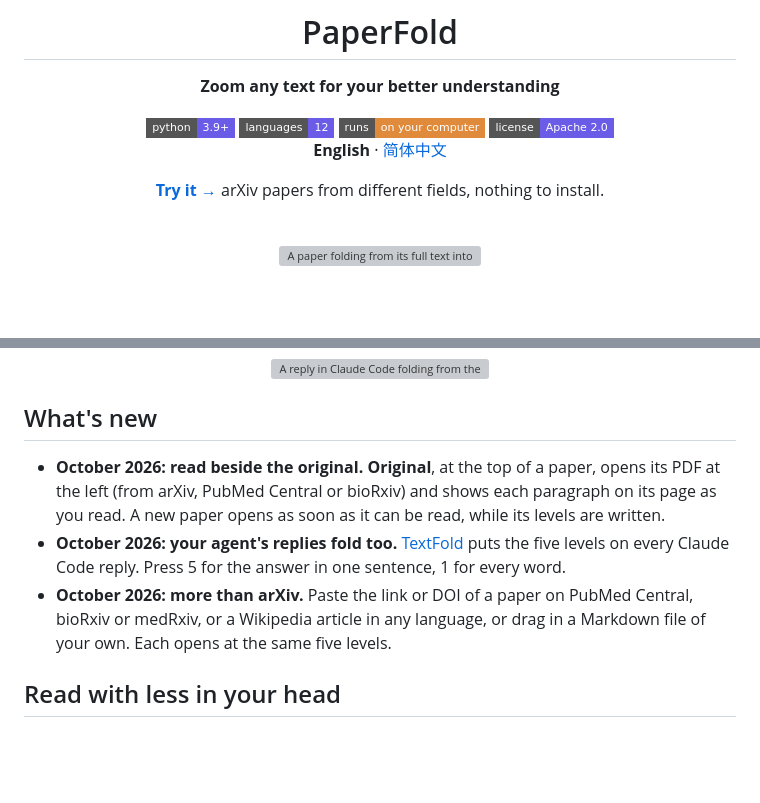
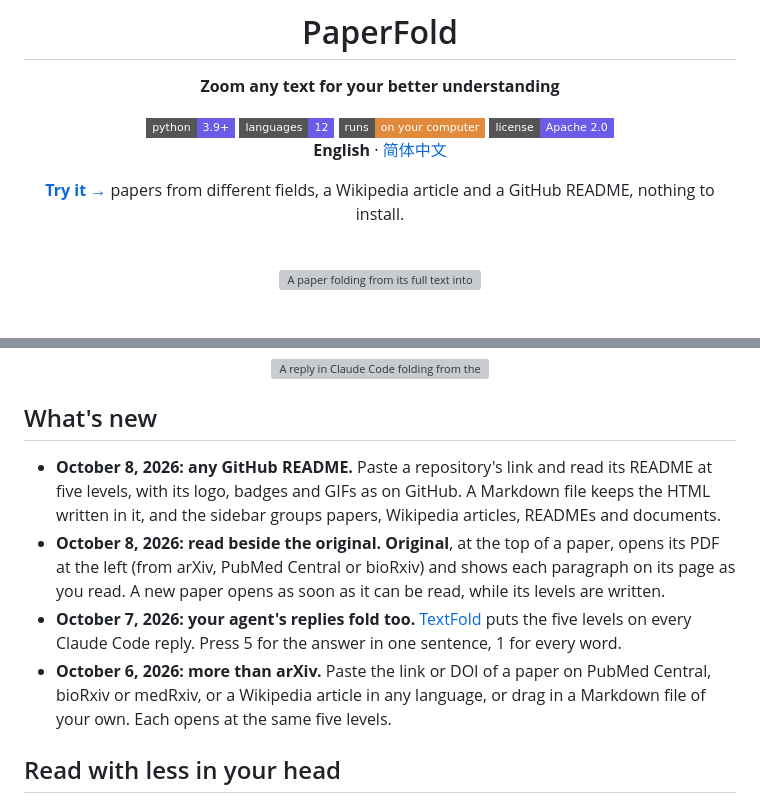
Before and after one commit to chenxiachan/paperfold, a Markdown page: README.md, 2 parts joined by grey strips. GitHub-like rendering; badges without logos; blank space fills up the shorter version; grey boxes are pictures that could not be loaded.

```diff
--- a/README.md
+++ b/README.md
@@ -13,7 +13,7 @@
 
 **English** · [简体中文](README.zh-CN.md)
 
-**[Try it →](https://chenxiachan.github.io/paperfold-gallery/)** arXiv papers from different fields, nothing to install.
+**[Try it →](https://chenxiachan.github.io/paperfold-gallery/)** papers from different fields, a Wikipedia article and a GitHub README, nothing to install.
 
 <br>
 
@@ -31,9 +31,10 @@ Your agent writes more than you have time to read. A [Claude Code mod](https://c
 
 ## What's new
 
-- **October 2026: read beside the original.** **Original**, at the top of a paper, opens its PDF at the left (from arXiv, PubMed Central or bioRxiv) and shows each paragraph on its page as you read. A new paper opens as soon as it can be read, while its levels are written.
-- **October 2026: your agent's replies fold too.** [TextFold](#in-claude-code) puts the five levels on every Claude Code reply. Press 5 for the answer in one sentence, 1 for every word.
-- **October 2026: more than arXiv.** Paste the link or DOI of a paper on PubMed Central, bioRxiv or medRxiv, or a Wikipedia article in any language, or drag in a Markdown file of your own. Each opens at the same five levels.
+- **October 8, 2026: any GitHub README.** Paste a repository's link and read its README at five levels, with its logo, badges and GIFs as on GitHub. A Markdown file keeps the HTML written in it, and the sidebar groups papers, Wikipedia articles, READMEs and documents.
+- **October 8, 2026: read beside the original.** **Original**, at the top of a paper, opens its PDF at the left (from arXiv, PubMed Central or bioRxiv) and shows each paragraph on its page as you read. A new paper opens as soon as it can be read, while its levels are written.
+- **October 7, 2026: your agent's replies fold too.** [TextFold](#in-claude-code) puts the five levels on every Claude Code reply. Press 5 for the answer in one sentence, 1 for every word.
+- **October 6, 2026: more than arXiv.** Paste the link or DOI of a paper on PubMed Central, bioRxiv or medRxiv, or a Wikipedia article in any language, or drag in a Markdown file of your own. Each opens at the same five levels.
 
 ## Read with less in your head
 
```
Also changed, not shown: README.zh-CN.md (+5 -4 lines).
